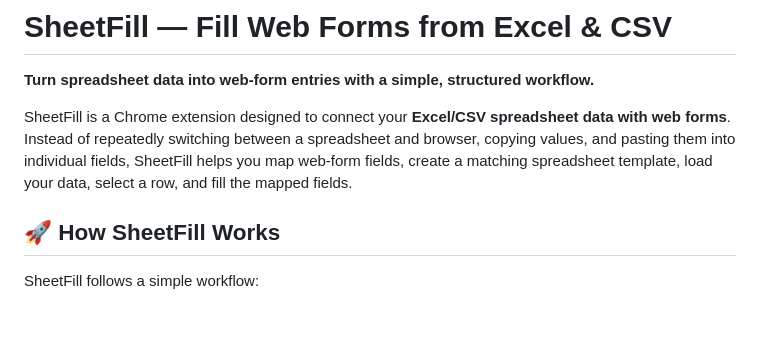
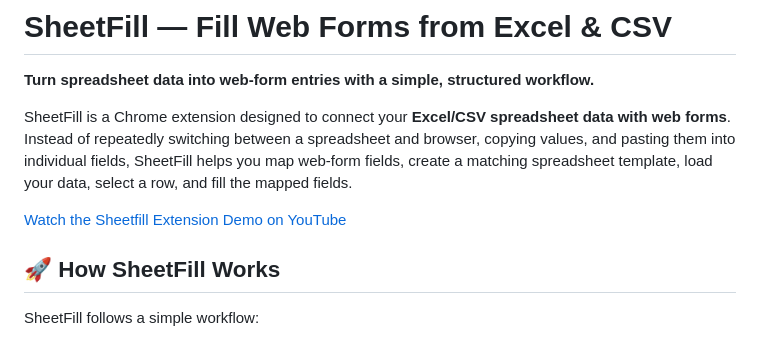
Before and after one commit to rizwansoaib/sheetfill, a Markdown page: README.md, the part around the change. Rendered like a GitHub page; blank space fills up the shorter version.

Commit message:
Add YouTube demo link to README
Added a link to the SheetFill extension demo on YouTube.

```diff
--- a/README.md
+++ b/README.md
@@ -3,6 +3,11 @@
 **Turn spreadsheet data into web-form entries with a simple, structured workflow.**
 
 SheetFill is a Chrome extension designed to connect your **Excel/CSV spreadsheet data with web forms**. Instead of repeatedly switching between a spreadsheet and browser, copying values, and pasting them into individual fields, SheetFill helps you map web-form fields, create a matching spreadsheet template, load your data, select a row, and fill the mapped fields.
+
+
+
+[Watch the Sheetfill Extension Demo on YouTube](https://www.youtube.com/embed/Ob5rrll9AGc)
+
 
 ## 🚀 How SheetFill Works
 
```
